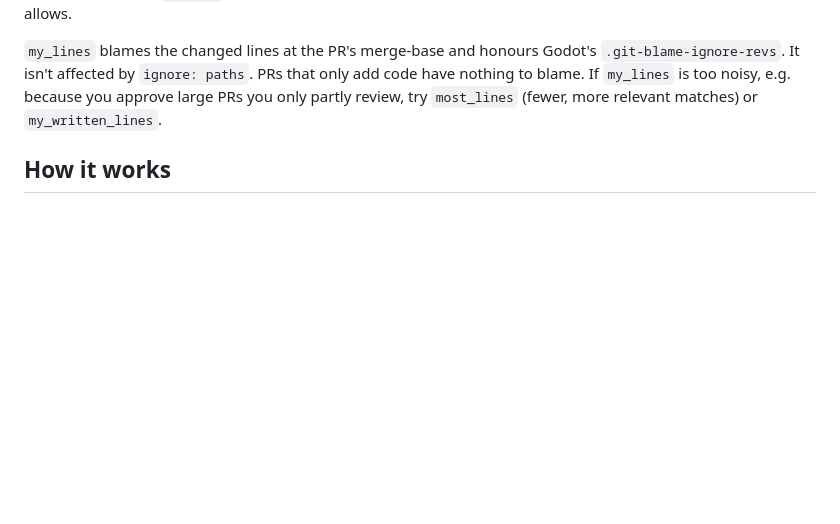
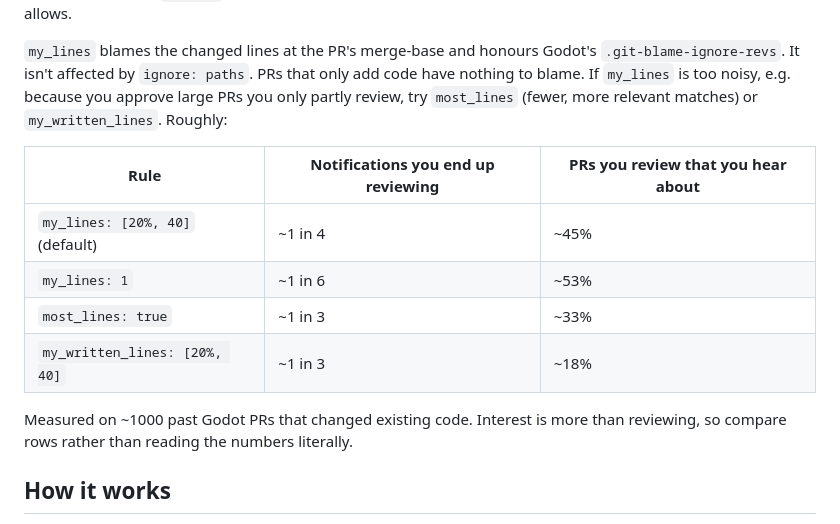
Before and after one commit to Ivorforce/godot-pr-watcher, a Markdown page: README.md, the part around the change. Rendered like a GitHub page; blank space fills up the shorter version.

Commit message:
README: show what each line rule trades
A small table of how often each line-based rule leads to a review, and how
many of your reviews it covers, measured on ~1000 past Godot PRs.

Co-Authored-By: Claude Opus 5.5 <noreply@anthropic.com>

```diff
--- a/README.md
+++ b/README.md
@@ -55,7 +55,17 @@ which the daily default usually allows.
 `my_lines` blames the changed lines at the PR's merge-base and honours Godot's
 `.git-blame-ignore-revs`. It isn't affected by `ignore: paths`. PRs that only add code have
 nothing to blame. If `my_lines` is too noisy, e.g. because you approve large PRs you only partly
-review, try `most_lines` (fewer, more relevant matches) or `my_written_lines`.
+review, try `most_lines` (fewer, more relevant matches) or `my_written_lines`. Roughly:
+
+| Rule | Notifications you end up reviewing | PRs you review that you hear about |
+|---|---|---|
+| `my_lines: [20%, 40]` (default) | ~1 in 4 | ~45% |
+| `my_lines: 1` | ~1 in 6 | ~53% |
+| `most_lines: true` | ~1 in 3 | ~33% |
+| `my_written_lines: [20%, 40]` | ~1 in 3 | ~18% |
+
+Measured on ~1000 past Godot PRs that changed existing code. Interest is more than reviewing, so
+compare rows rather than reading the numbers literally.
 
 ## How it works
 
```
